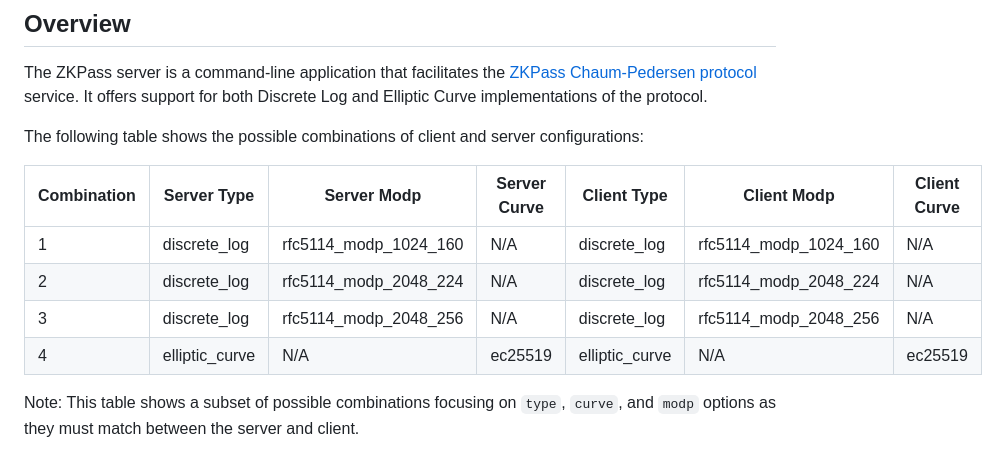
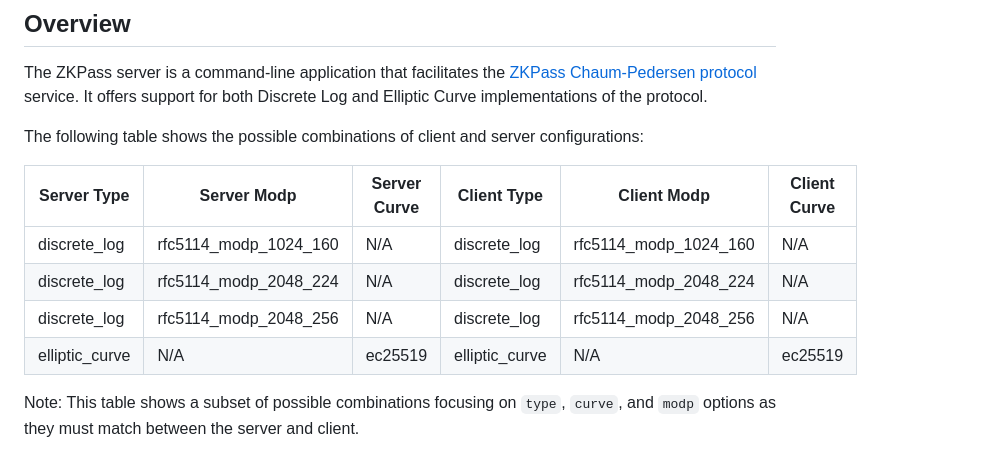
Before and after one commit to 10d9e/zk-pass, a Markdown page: README.md, the part around the change. GitHub-like rendering.

```diff
--- a/README.md
+++ b/README.md
@@ -9,12 +9,12 @@ The ZKPass server is a command-line application that facilitates the [ZKPass Cha
 
 The following table shows the possible combinations of client and server configurations:
 
-| Combination | Server Type       | Server Modp             | Server Curve | Client Type       | Client Modp             | Client Curve |
-|-------------|-------------------|-------------------------|--------------|-------------------|-------------------------|--------------|
-| 1           | discrete_log      | rfc5114_modp_1024_160   | N/A          | discrete_log      | rfc5114_modp_1024_160   | N/A          |
-| 2           | discrete_log      | rfc5114_modp_2048_224   | N/A          | discrete_log      | rfc5114_modp_2048_224   | N/A          |
-| 3           | discrete_log      | rfc5114_modp_2048_256   | N/A          | discrete_log      | rfc5114_modp_2048_256   | N/A          |
-| 4           | elliptic_curve    | N/A                     | ec25519      | elliptic_curve    | N/A                     | ec25519      |
+| Server Type       | Server Modp             | Server Curve | Client Type       | Client Modp             | Client Curve |
+|-------------------|-------------------------|--------------|-------------------|-------------------------|--------------|
+| discrete_log      | rfc5114_modp_1024_160   | N/A          | discrete_log      | rfc5114_modp_1024_160   | N/A          |
+| discrete_log      | rfc5114_modp_2048_224   | N/A          | discrete_log      | rfc5114_modp_2048_224   | N/A          |
+| discrete_log      | rfc5114_modp_2048_256   | N/A          | discrete_log      | rfc5114_modp_2048_256   | N/A          |
+| elliptic_curve    | N/A                     | ec25519      | elliptic_curve    | N/A                     | ec25519      |
 
 Note: This table shows a subset of possible combinations focusing on `type`, `curve`, and `modp` options as they must match between the server and client.
 
```
